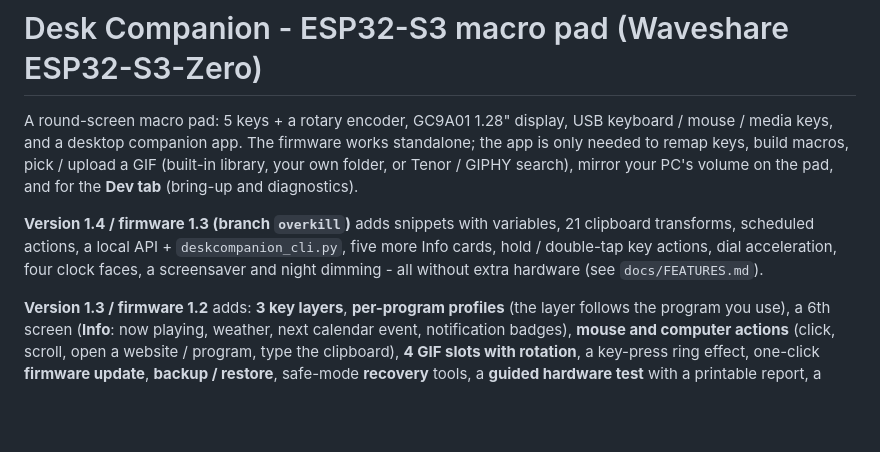
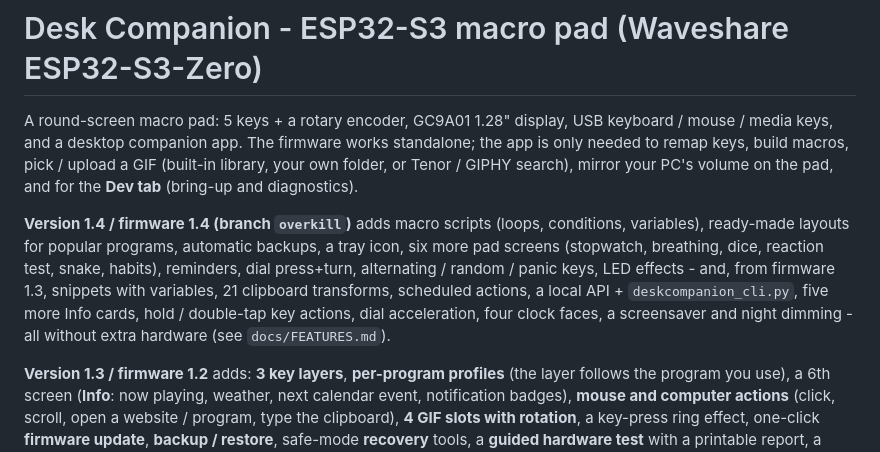
Before and after one commit to gitKinsey/ClaudeTest, a Markdown page: README.md, the part around the change. Drawn GitHub-style; blank space fills up the shorter version.

```diff
--- a/README.md
+++ b/README.md
@@ -5,7 +5,7 @@ companion app. The firmware works standalone; the app is only needed to remap ke
 (built-in library, your own folder, or Tenor / GIPHY search), mirror your PC's volume on the pad, and for the **Dev tab**
 (bring-up and diagnostics).
 
-**Version 1.4 / firmware 1.3 (branch `overkill`)** adds snippets with variables, 21 clipboard transforms, scheduled actions, a local API + `deskcompanion_cli.py`, five more Info cards, hold / double-tap key actions, dial acceleration, four clock faces, a screensaver and night dimming - all without extra hardware (see `docs/FEATURES.md`).
+**Version 1.4 / firmware 1.4 (branch `overkill`)** adds macro scripts (loops, conditions, variables), ready-made layouts for popular programs, automatic backups, a tray icon, six more pad screens (stopwatch, breathing, dice, reaction test, snake, habits), reminders, dial press+turn, alternating / random / panic keys, LED effects - and, from firmware 1.3,  snippets with variables, 21 clipboard transforms, scheduled actions, a local API + `deskcompanion_cli.py`, five more Info cards, hold / double-tap key actions, dial acceleration, four clock faces, a screensaver and night dimming - all without extra hardware (see `docs/FEATURES.md`).
 
 **Version 1.3 / firmware 1.2** adds: **3 key layers**, **per-program profiles** (the layer follows the program you use), a 6th screen
 (**Info**: now playing, weather, next calendar event, notification badges), **mouse and computer actions** (click, scroll, open a
```
Also changed, not shown: docs/FEATURES.md (+18 -0 lines).
